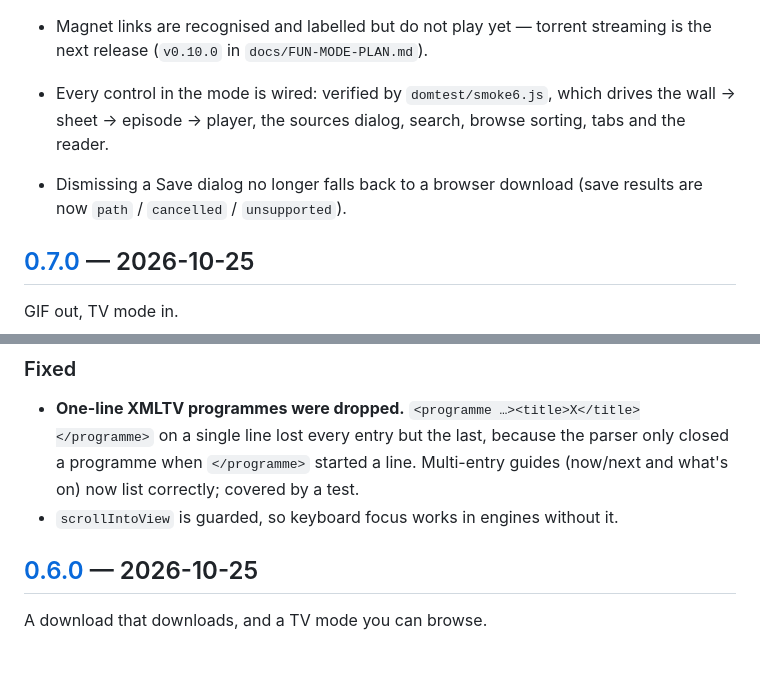
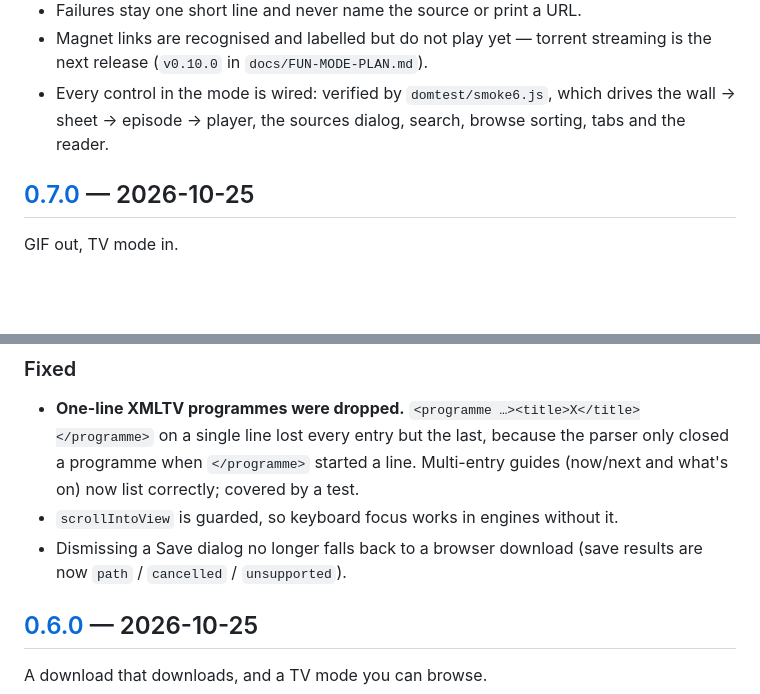
Before and after one commit to rreon633-design/G9, a Markdown page: CHANGELOG.md, 2 parts joined by grey strips. Rendered like a GitHub page; blank space fills up the shorter version.

Commit message:
CHANGELOG: move the stray save-dialog bullet back into 0.7.0

```diff
--- a/CHANGELOG.md
+++ b/CHANGELOG.md
@@ -47,9 +47,6 @@ Fun Mode: movies, series, anime and manga on one wall, built only from sources y
   sheet → episode → player, the sources dialog, search, browse sorting, tabs and the reader.
 
 
-- Dismissing a Save dialog no longer falls back to a browser download (save results are now
-  `path` / `cancelled` / `unsupported`).
-
 ## [0.7.0] — 2026-10-25
 
 GIF out, TV mode in.
@@ -85,6 +82,8 @@ GIF out, TV mode in.
   `</programme>` started a line. Multi-entry guides (now/next and what's on) now list correctly;
   covered by a test.
 - `scrollIntoView` is guarded, so keyboard focus works in engines without it.
+- Dismissing a Save dialog no longer falls back to a browser download (save results are now
+  `path` / `cancelled` / `unsupported`).
 
 ## [0.6.0] — 2026-10-25
 
```
